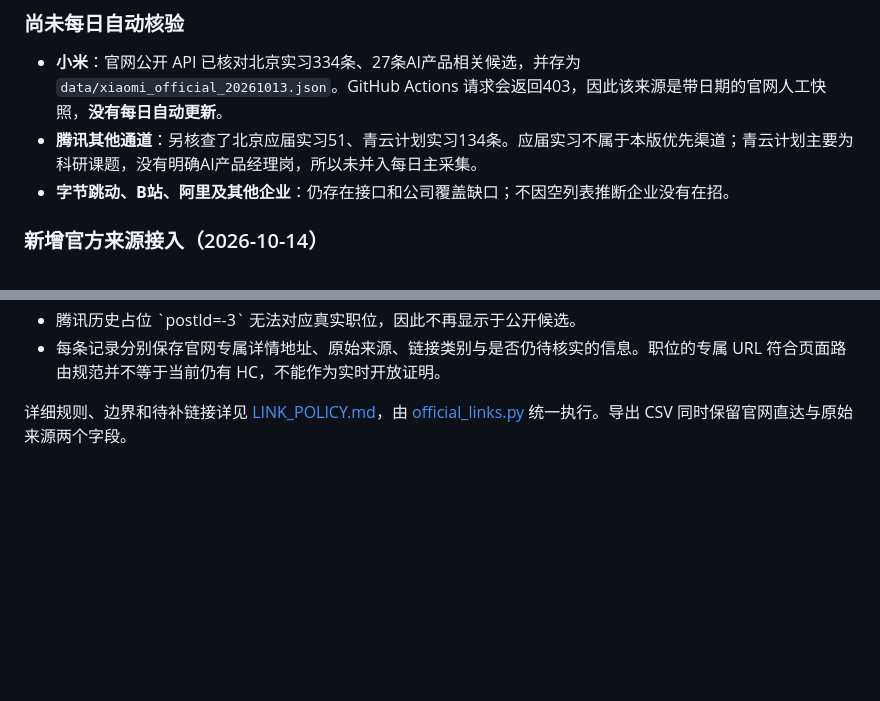
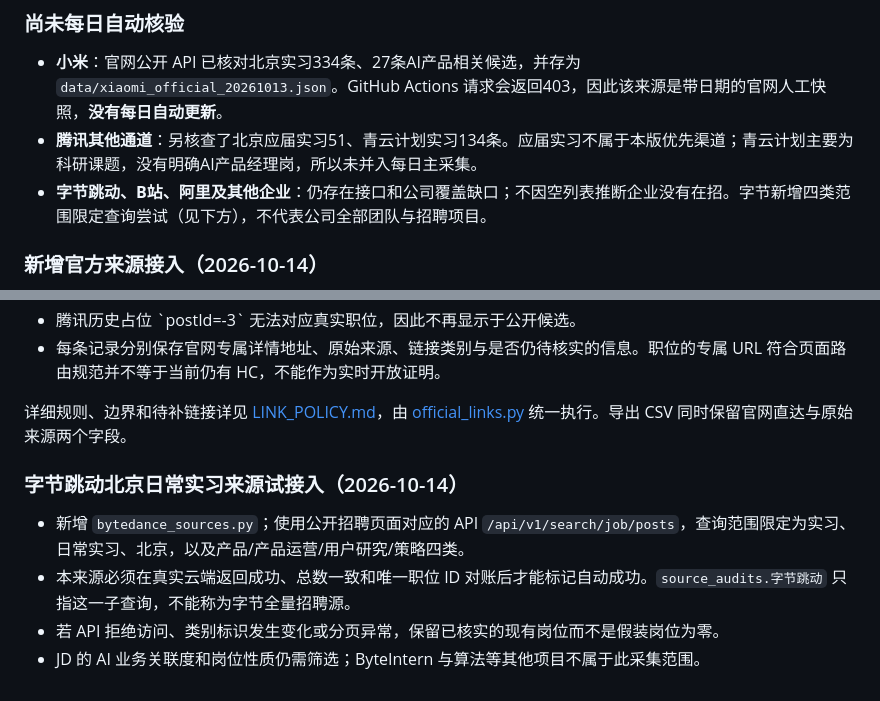
Before and after one commit to a853255726-liu/ai-product-intern-radar, a Markdown page: README.md, 2 parts joined by grey strips. GitHub-like rendering; blank space fills up the shorter version.

Commit message:
docs: document bounded ByteDance daily PM search, not full-company coverage

```diff
--- a/README.md
+++ b/README.md
@@ -38,7 +38,7 @@
 
 - **小米**：官网公开 API 已核对北京实习334条、27条AI产品相关候选，并存为 `data/xiaomi_official_20261013.json`。GitHub Actions 请求会返回403，因此该来源是带日期的官网人工快照，**没有每日自动更新**。
 - **腾讯其他通道**：另核查了北京应届实习51、青云计划实习134条。应届实习不属于本版优先渠道；青云计划主要为科研课题，没有明确AI产品经理岗，所以未并入每日主采集。
-- **字节跳动、B站、阿里及其他企业**：仍存在接口和公司覆盖缺口；不因空列表推断企业没有在招。
+- **字节跳动、B站、阿里及其他企业**：仍存在接口和公司覆盖缺口；不因空列表推断企业没有在招。字节新增四类范围限定查询尝试（见下方），不代表公司全部团队与招聘项目。
 
 ### 新增官方来源接入（2026-10-14）
 
@@ -91,3 +91,10 @@ GitHub Actions 配置：`.github/workflows/site.yml`；每日自动更新和网
 - 每条记录分别保存官网专属详情地址、原始来源、链接类别与是否仍待核实的信息。职位的专属 URL 符合页面路由规范并不等于当前仍有 HC，不能作为实时开放证明。
 
 详细规则、边界和待补链接详见 [LINK_POLICY.md](LINK_POLICY.md)，由 [official_links.py](official_links.py) 统一执行。导出 CSV 同时保留官网直达与原始来源两个字段。
+
+### 字节跳动北京日常实习来源试接入（2026-10-14）
+
+- 新增 `bytedance_sources.py`；使用公开招聘页面对应的 API `/api/v1/search/job/posts`，查询范围限定为实习、日常实习、北京，以及产品/产品运营/用户研究/策略四类。
+- 本来源必须在真实云端返回成功、总数一致和唯一职位 ID 对账后才能标记自动成功。`source_audits.字节跳动` 只指这一子查询，不能称为字节全量招聘源。
+- 若 API 拒绝访问、类别标识发生变化或分页异常，保留已核实的现有岗位而不是假装岗位为零。
+- JD 的 AI 业务关联度和岗位性质仍需筛选；ByteIntern 与算法等其他项目不属于此采集范围。
```
